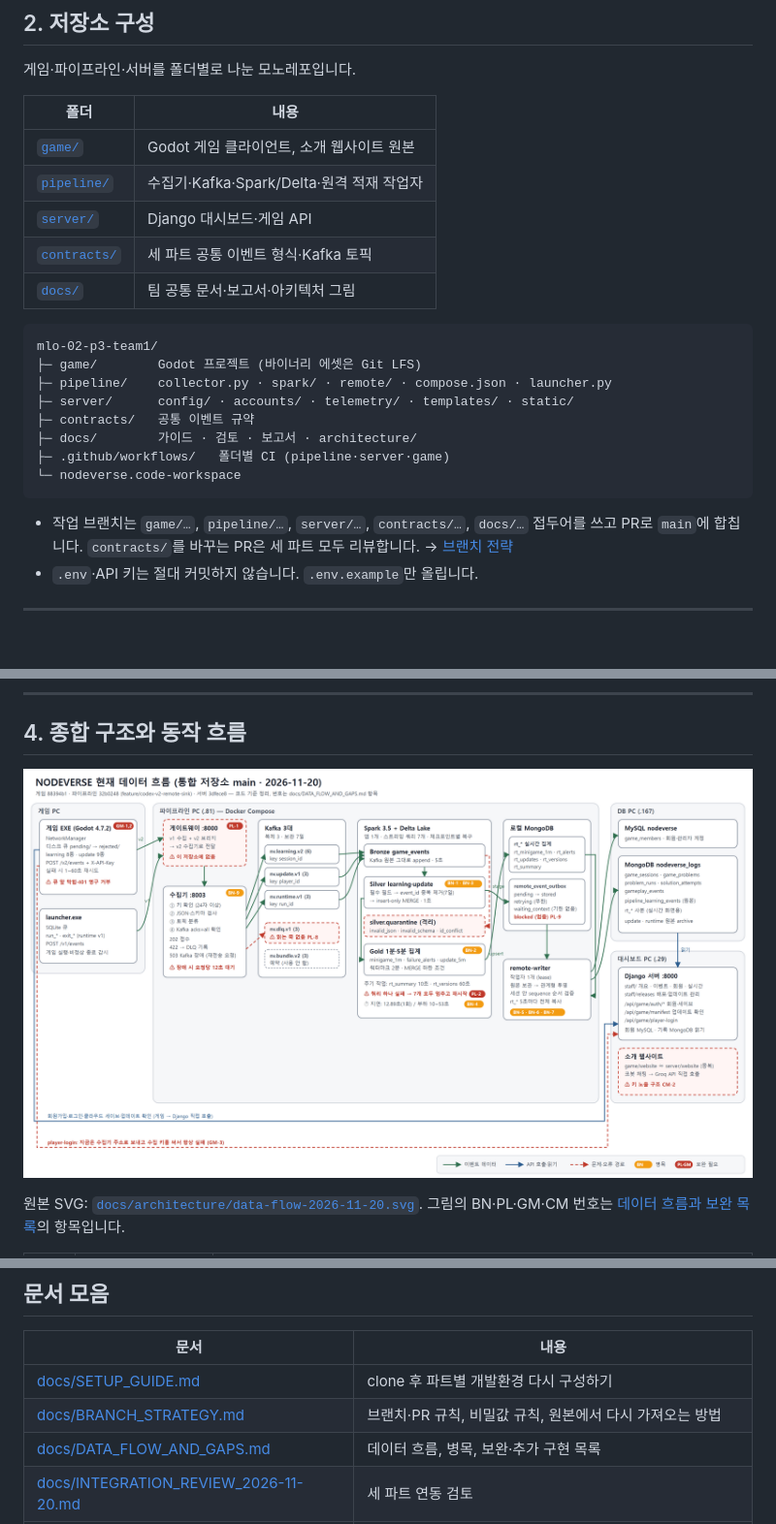
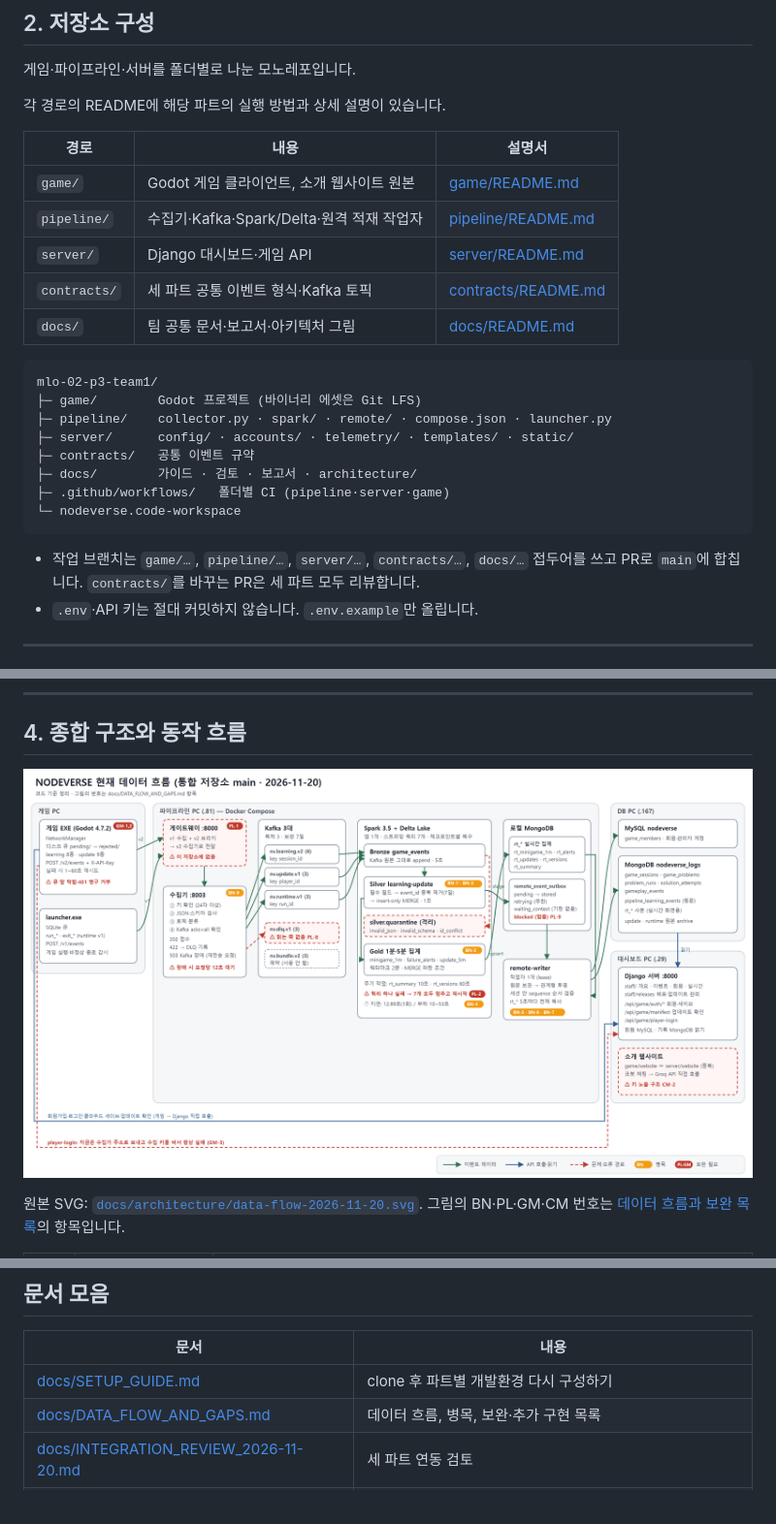
Before and after one commit to encore-ai-campus/mlo-02-p3-team1, a Markdown page: README.md, 3 parts joined by grey strips. Shown at 97% size. Drawn GitHub-style; pictures changed too: docs/architecture/data-flow-2026-11-20.png; blank space fills up the shorter version.

````diff
--- a/README.md
+++ b/README.md
@@ -30,13 +30,15 @@ NODEVERSE는 **자료구조·알고리즘·SQL·데이터 탐색**을 3D 섬 월
 
 게임·파이프라인·서버를 폴더별로 나눈 모노레포입니다.
 
-| 폴더 | 내용 |
-|---|---|
-| [`game/`](game/) | Godot 게임 클라이언트, 소개 웹사이트 원본 |
-| [`pipeline/`](pipeline/) | 수집기·Kafka·Spark/Delta·원격 적재 작업자 |
-| [`server/`](server/) | Django 대시보드·게임 API |
-| [`contracts/`](contracts/) | 세 파트 공통 이벤트 형식·Kafka 토픽 |
-| [`docs/`](docs/) | 팀 공통 문서·보고서·아키텍처 그림 |
+각 경로의 README에 해당 파트의 실행 방법과 상세 설명이 있습니다.
+
+| 경로 | 내용 | 설명서 |
+|---|---|---|
+| `game/` | Godot 게임 클라이언트, 소개 웹사이트 원본 | [game/README.md](game/README.md) |
+| `pipeline/` | 수집기·Kafka·Spark/Delta·원격 적재 작업자 | [pipeline/README.md](pipeline/README.md) |
+| `server/` | Django 대시보드·게임 API | [server/README.md](server/README.md) |
+| `contracts/` | 세 파트 공통 이벤트 형식·Kafka 토픽 | [contracts/README.md](contracts/README.md) |
+| `docs/` | 팀 공통 문서·보고서·아키텍처 그림 | [docs/README.md](docs/README.md) |
 
 ```
 mlo-02-p3-team1/
@@ -49,7 +51,7 @@ mlo-02-p3-team1/
 └─ nodeverse.code-workspace
 ```
 
-- 작업 브랜치는 `game/…`, `pipeline/…`, `server/…`, `contracts/…`, `docs/…` 접두어를 쓰고 PR로 `main`에 합칩니다. `contracts/`를 바꾸는 PR은 세 파트 모두 리뷰합니다. → [브랜치 전략](docs/BRANCH_STRATEGY.md)
+- 작업 브랜치는 `game/…`, `pipeline/…`, `server/…`, `contracts/…`, `docs/…` 접두어를 쓰고 PR로 `main`에 합칩니다. `contracts/`를 바꾸는 PR은 세 파트 모두 리뷰합니다.
 - `.env`·API 키는 절대 커밋하지 않습니다. `.env.example`만 올립니다.
 
 ---
@@ -204,7 +206,6 @@ mlo-02-p3-team1/
 | 문서 | 내용 |
 |---|---|
 | [docs/SETUP_GUIDE.md](docs/SETUP_GUIDE.md) | clone 후 파트별 개발환경 다시 구성하기 |
-| [docs/BRANCH_STRATEGY.md](docs/BRANCH_STRATEGY.md) | 브랜치·PR 규칙, 비밀값 규칙, 원본에서 다시 가져오는 방법 |
 | [docs/DATA_FLOW_AND_GAPS.md](docs/DATA_FLOW_AND_GAPS.md) | 데이터 흐름, 병목, 보완·추가 구현 목록 |
 | [docs/INTEGRATION_REVIEW_2026-11-20.md](docs/INTEGRATION_REVIEW_2026-11-20.md) | 세 파트 연동 검토 |
 | [docs/reports/](docs/reports/) | 중간보고서, 델타레이크 오류수정내역, 로그인·클라우드세이브 정리 |
````
Also changed, not shown: docs/BRANCH_STRATEGY.md (deleted, +0 -111 lines), docs/README.md (+0 -1 lines), docs/SETUP_GUIDE.md (+1 -1 lines), 1 other file.
